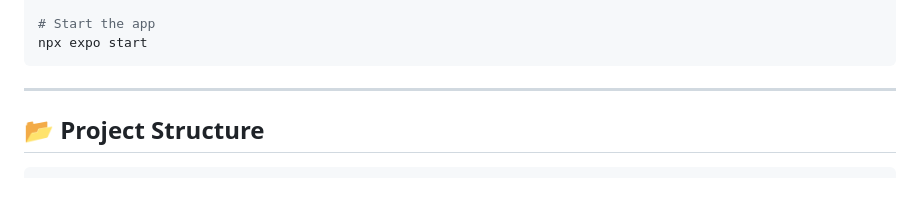
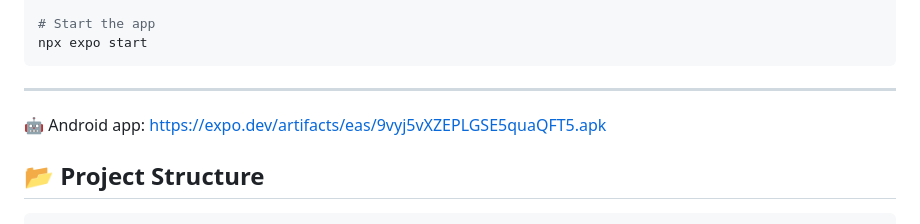
Before and after one commit to Parthapratim09/QuickBook-App, a Markdown page: README.md, the part around the change. Drawn GitHub-style; blank space fills up the shorter version.

Commit message:
Update README with Android app link
Added link to Android app in the README.

````diff
--- a/README.md
+++ b/README.md
@@ -92,6 +92,10 @@ npx expo start
 
 ---
 
+🤖 Android app:
+https://expo.dev/artifacts/eas/9vyj5vXZEPLGSE5quaQFT5.apk
+
+
 ## 📂 Project Structure
 
 ```
````
